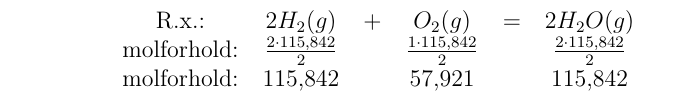
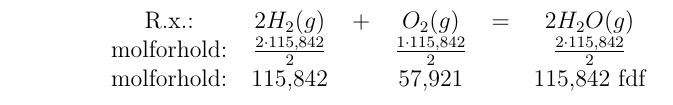
Before and after one commit to Svein-Tore/tavlenotater, a LaTeX document (prosessfag/analysefaget/innføring i molbegrepet.tex): part of page 8 of 8, cut so that both start at the same text. Compiled offline with pdfLaTeX.

Commit message:
Updates from Overleaf

```diff
--- a/prosessfag/analysefaget/innføring i molbegrepet.tex
+++ b/prosessfag/analysefaget/innføring i molbegrepet.tex
@@ -206,7 +206,7 @@ Vi deler på 2 og får 1, og så ganger med 115,842:\\
          R.x.:&  $2H_2(g)$&  +&  $O_2(g)$&  =& $2H_2O(g)$\\
          molforhold:&$\frac{2\cdot 115,842}{2}$  &  & $\frac{1\cdot 115,842}{2}$ &  &$\frac{2\cdot 115,842}{2}$ \\
          molforhold:&115,842& &57,921&&115,842
-
+                   fdf
     \end{tabular}
 \end{table}\\
 
```
